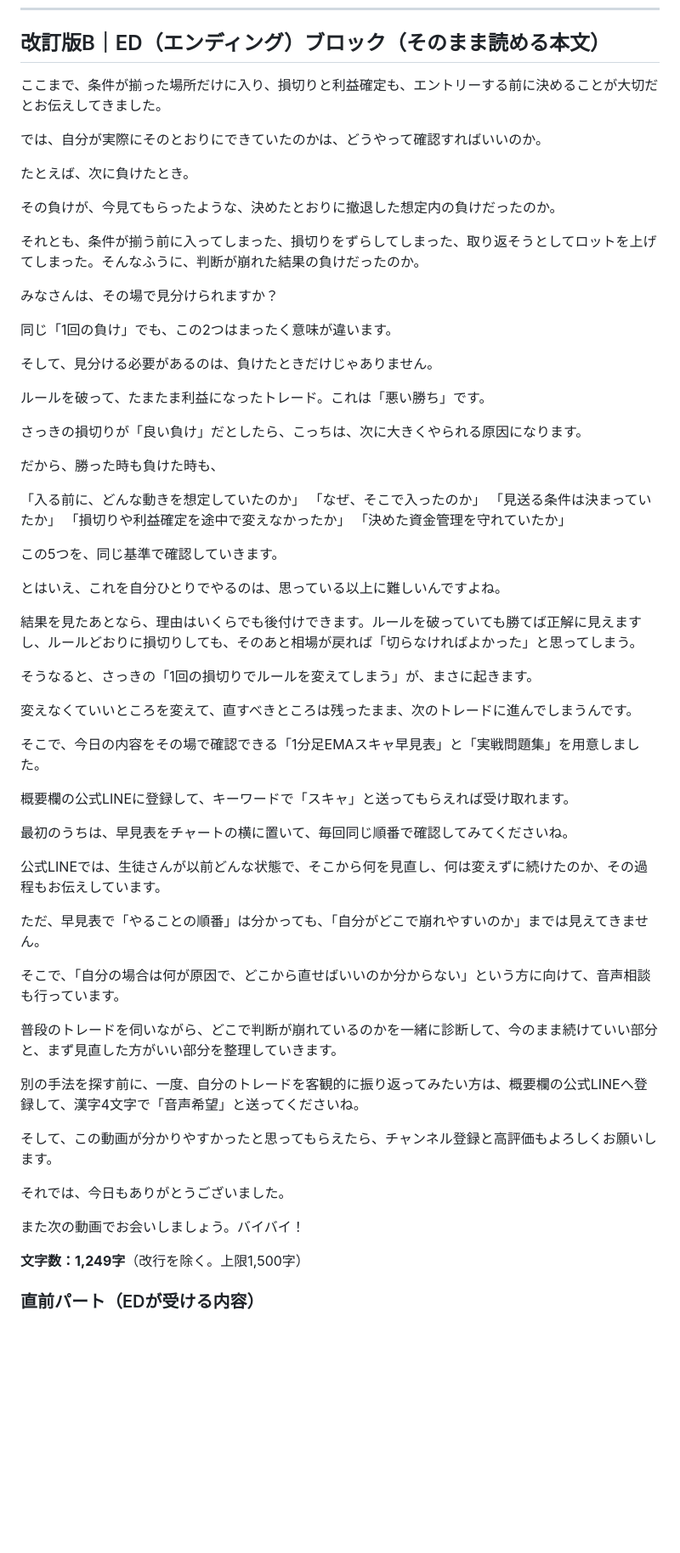
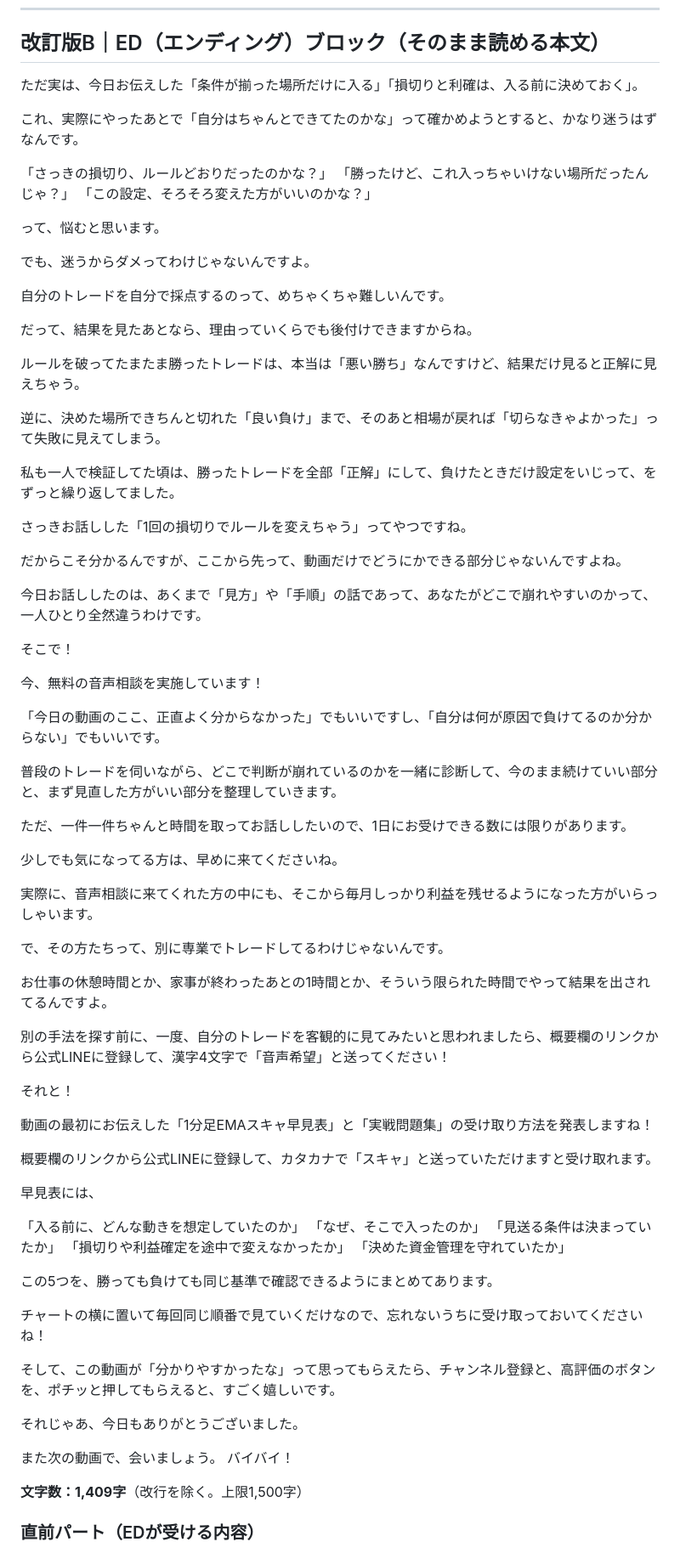
Before and after one commit to daikisubad-bit/YouTube, a Markdown page: projects/fx-realtime-handan-midroll-cta.md, the part around one of its changes. Shown at 85% size. GitHub-like rendering; blank space fills up the shorter version.

```diff
--- a/projects/fx-realtime-handan-midroll-cta.md
+++ b/projects/fx-realtime-handan-midroll-cta.md
@@ -68,27 +68,61 @@
 
 ## 改訂版B｜ED（エンディング）ブロック（そのまま読める本文）
 
-ここまで、条件が揃った場所だけに入り、損切りと利益確定も、エントリーする前に決めることが大切だとお伝えしてきました。
+ただ実は、今日お伝えした「条件が揃った場所だけに入る」「損切りと利確は、入る前に決めておく」。
 
-では、自分が実際にそのとおりにできていたのかは、どうやって確認すればいいのか。
+これ、実際にやったあとで「自分はちゃんとできてたのかな」って確かめようとすると、かなり迷うはずなんです。
 
-たとえば、次に負けたとき。
+「さっきの損切り、ルールどおりだったのかな？」
+「勝ったけど、これ入っちゃいけない場所だったんじゃ？」
+「この設定、そろそろ変えた方がいいのかな？」
 
-その負けが、今見てもらったような、決めたとおりに撤退した想定内の負けだったのか。
+って、悩むと思います。
 
-それとも、条件が揃う前に入ってしまった、損切りをずらしてしまった、取り返そうとしてロットを上げてしまった。そんなふうに、判断が崩れた結果の負けだったのか。
+でも、迷うからダメってわけじゃないんですよ。
 
-みなさんは、その場で見分けられますか？
+自分のトレードを自分で採点するのって、めちゃくちゃ難しいんです。
 
-同じ「1回の負け」でも、この2つはまったく意味が違います。
+だって、結果を見たあとなら、理由っていくらでも後付けできますからね。
 
-そして、見分ける必要があるのは、負けたときだけじゃありません。
+ルールを破ってたまたま勝ったトレードは、本当は「悪い勝ち」なんですけど、結果だけ見ると正解に見えちゃう。
 
-ルールを破って、たまたま利益になったトレード。これは「悪い勝ち」です。
+逆に、決めた場所できちんと切れた「良い負け」まで、そのあと相場が戻れば「切らなきゃよかった」って失敗に見えてしまう。
 
-さっきの損切りが「良い負け」だとしたら、こっちは、次に大きくやられる原因になります。
+私も一人で検証してた頃は、勝ったトレードを全部「正解」にして、負けたときだけ設定をいじって、をずっと繰り返してました。
 
-だから、勝った時も負けた時も、
+さっきお話しした「1回の損切りでルールを変えちゃう」ってやつですね。
+
+だからこそ分かるんですが、ここから先って、動画だけでどうにかできる部分じゃないんですよね。
+
+今日お話ししたのは、あくまで「見方」や「手順」の話であって、あなたがどこで崩れやすいのかって、一人ひとり全然違うわけです。
+
+そこで！
+
+今、無料の音声相談を実施しています！
+
+「今日の動画のここ、正直よく分からなかった」でもいいですし、「自分は何が原因で負けてるのか分からない」でもいいです。
+
+普段のトレードを伺いながら、どこで判断が崩れているのかを一緒に診断して、今のまま続けていい部分と、まず見直した方がいい部分を整理していきます。
+
+ただ、一件一件ちゃんと時間を取ってお話ししたいので、1日にお受けできる数には限りがあります。
+
+少しでも気になってる方は、早めに来てくださいね。
+
+実際に、音声相談に来てくれた方の中にも、そこから毎月しっかり利益を残せるようになった方がいらっしゃいます。
+
+で、その方たちって、別に専業でトレードしてるわけじゃないんです。
+
+お仕事の休憩時間とか、家事が終わったあとの1時間とか、そういう限られた時間でやって結果を出されてるんですよ。
+
+別の手法を探す前に、一度、自分のトレードを客観的に見てみたいと思われましたら、概要欄のリンクから公式LINEに登録して、漢字4文字で「音声希望」と送ってください！
+
+それと！
+
+動画の最初にお伝えした「1分足EMAスキャ早見表」と「実戦問題集」の受け取り方法を発表しますね！
+
+概要欄のリンクから公式LINEに登録して、カタカナで「スキャ」と送っていただけますと受け取れます。
+
+早見表には、
 
 「入る前に、どんな動きを想定していたのか」
 「なぜ、そこで入ったのか」
@@ -96,39 +130,18 @@
 「損切りや利益確定を途中で変えなかったか」
 「決めた資金管理を守れていたか」
 
-この5つを、同じ基準で確認していきます。
+この5つを、勝っても負けても同じ基準で確認できるようにまとめてあります。
 
-とはいえ、これを自分ひとりでやるのは、思っている以上に難しいんですよね。
+チャートの横に置いて毎回同じ順番で見ていくだけなので、忘れないうちに受け取っておいてくださいね！
 
-結果を見たあとなら、理由はいくらでも後付けできます。ルールを破っていても勝てば正解に見えますし、ルールどおりに損切りしても、そのあと相場が戻れば「切らなければよかった」と思ってしまう。
+そして、この動画が「分かりやすかったな」って思ってもらえたら、チャンネル登録と、高評価のボタンを、ポチッと押してもらえると、すごく嬉しいです。
 
-そうなると、さっきの「1回の損切りでルールを変えてしまう」が、まさに起きます。
+それじゃあ、今日もありがとうございました。
 
-変えなくていいところを変えて、直すべきところは残ったまま、次のトレードに進んでしまうんです。
+また次の動画で、会いましょう。
+バイバイ！
 
-そこで、今日の内容をその場で確認できる「1分足EMAスキャ早見表」と「実戦問題集」を用意しました。
-
-概要欄の公式LINEに登録して、キーワードで「スキャ」と送ってもらえれば受け取れます。
-
-最初のうちは、早見表をチャートの横に置いて、毎回同じ順番で確認してみてくださいね。
-
-公式LINEでは、生徒さんが以前どんな状態で、そこから何を見直し、何は変えずに続けたのか、その過程もお伝えしています。
-
-ただ、早見表で「やることの順番」は分かっても、「自分がどこで崩れやすいのか」までは見えてきません。
-
-そこで、「自分の場合は何が原因で、どこから直せばいいのか分からない」という方に向けて、音声相談も行っています。
-
-普段のトレードを伺いながら、どこで判断が崩れているのかを一緒に診断して、今のまま続けていい部分と、まず見直した方がいい部分を整理していきます。
-
-別の手法を探す前に、一度、自分のトレードを客観的に振り返ってみたい方は、概要欄の公式LINEへ登録して、漢字4文字で「音声希望」と送ってくださいね。
-
-そして、この動画が分かりやすかったと思ってもらえたら、チャンネル登録と高評価もよろしくお願いします。
-
-それでは、今日もありがとうございました。
-
-また次の動画でお会いしましょう。バイバイ！
-
-**文字数：1,249字**（改行を除く。上限1,500字）
+**文字数：1,409字**（改行を除く。上限1,500字）
 
 ### 直前パート（EDが受ける内容）
 
```
Also changed, not shown: other parts of projects/fx-realtime-handan-midroll-cta.md (+32 -18 lines).
